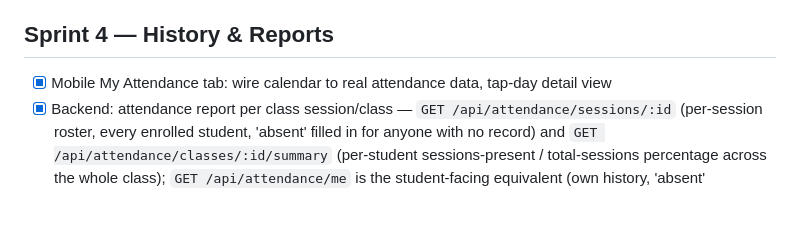
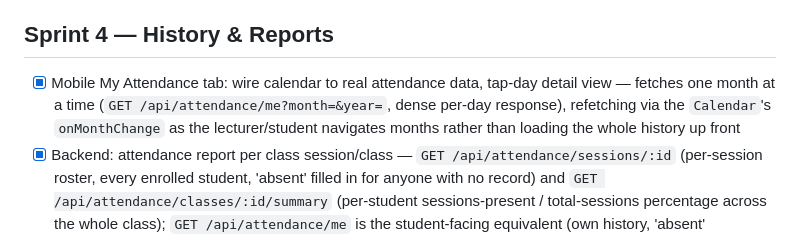
Before and after one commit to enyoghasim/csc-442, a Markdown page: TASKS.md, the part around the change. Rendered like a GitHub page; blank space fills up the shorter version.

Commit message:
docs: note month-scoped attendance calendar fetch in TASKS.md
Co-Authored-By: Claude Sonnet 5 <noreply@anthropic.com>

```diff
--- a/TASKS.md
+++ b/TASKS.md
@@ -75,7 +75,10 @@
 
 ## Sprint 4 — History & Reports
 
-- [x] Mobile My Attendance tab: wire calendar to real attendance data, tap-day detail view
+- [x] Mobile My Attendance tab: wire calendar to real attendance data, tap-day detail view —
+      fetches one month at a time (`GET /api/attendance/me?month=&year=`, dense per-day
+      response), refetching via the `Calendar`'s `onMonthChange` as the lecturer/student
+      navigates months rather than loading the whole history up front
 - [x] Backend: attendance report per class session/class — `GET /api/attendance/sessions/:id`
       (per-session roster, every enrolled student, 'absent' filled in for anyone with no
       record) and `GET /api/attendance/classes/:id/summary` (per-student sessions-present /
```
